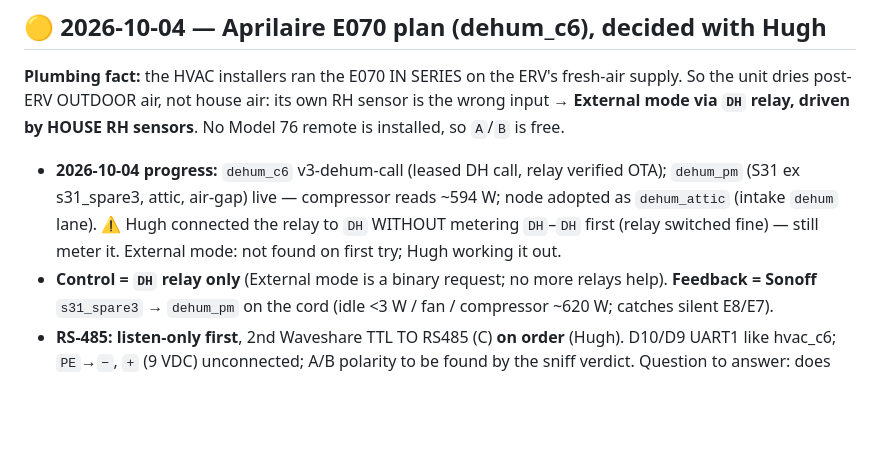
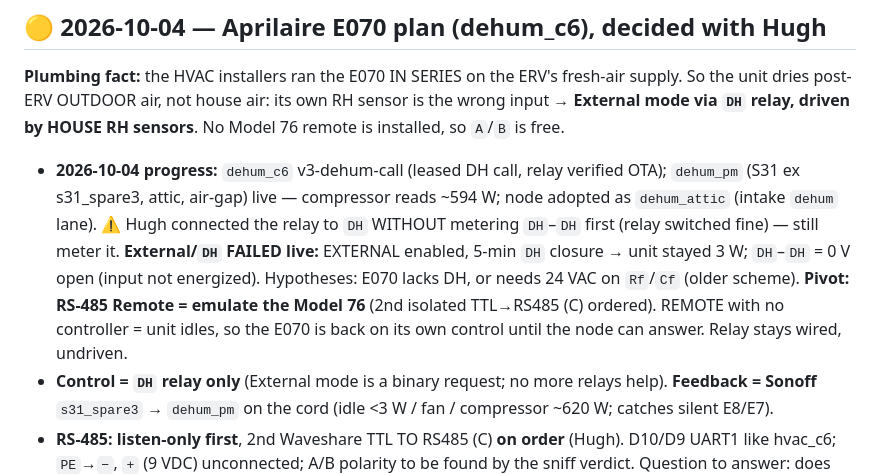
Before and after one commit to heisenman/home-automation, a Markdown page: docs/FOLLOWUPS.md, the part around the change. GitHub-like rendering; blank space fills up the shorter version.

```diff
--- a/docs/FOLLOWUPS.md
+++ b/docs/FOLLOWUPS.md
@@ -16,7 +16,10 @@ driven by HOUSE RH sensors**. No Model 76 remote is installed, so `A`/`B` is fre
 - **2026-10-04 progress:** `dehum_c6` v3-dehum-call (leased DH call, relay verified OTA); `dehum_pm` (S31 ex
   s31_spare3, attic, air-gap) live — compressor reads ~594 W; node adopted as `dehum_attic` (intake `dehum` lane).
   ⚠ Hugh connected the relay to `DH` WITHOUT metering `DH`–`DH` first (relay switched fine) — still meter it.
-  External mode: not found on first try; Hugh working it out.
+  **External/`DH` FAILED live:** EXTERNAL enabled, 5-min `DH` closure → unit stayed 3 W; `DH`–`DH` = 0 V open
+  (input not energized). Hypotheses: E070 lacks DH, or needs 24 VAC on `Rf`/`Cf` (older scheme). **Pivot: RS-485
+  Remote = emulate the Model 76** (2nd isolated TTL→RS485 (C) ordered). REMOTE with no controller = unit idles,
+  so the E070 is back on its own control until the node can answer. Relay stays wired, undriven.
 - **Control = `DH` relay only** (External mode is a binary request; no more relays help). **Feedback = Sonoff**
   `s31_spare3` → `dehum_pm` on the cord (idle <3 W / fan / compressor ~620 W; catches silent E8/E7).
 - **RS-485: listen-only first**, 2nd Waveshare TTL TO RS485 (C) **on order** (Hugh). D10/D9 UART1 like
```
Also changed, not shown: docs/design/hvac-shade-device-integration.md (+10 -0 lines).
